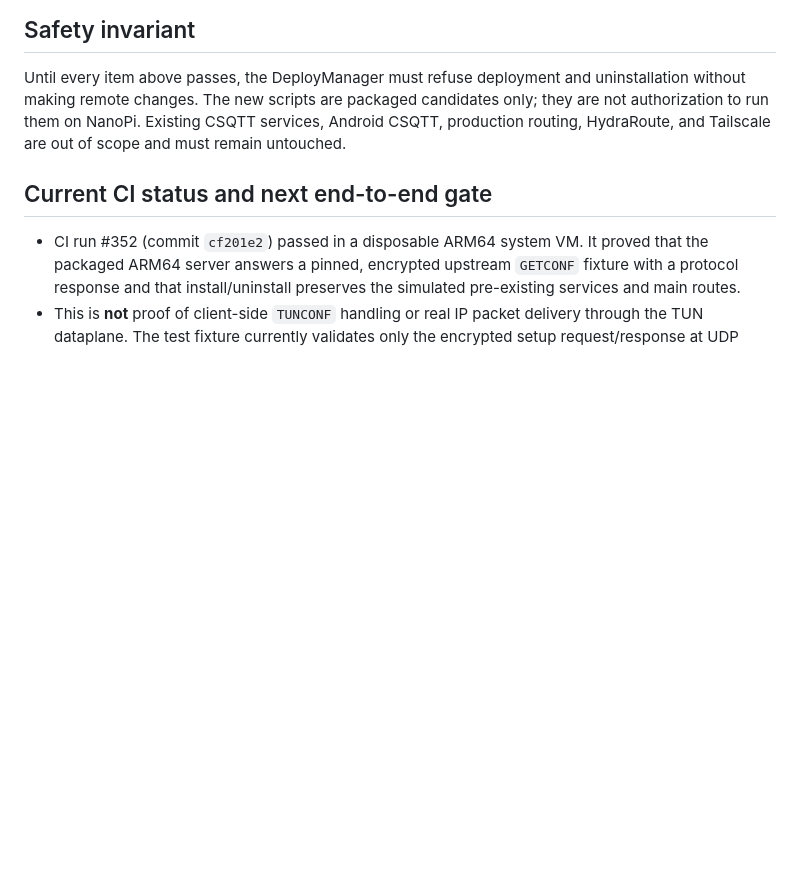
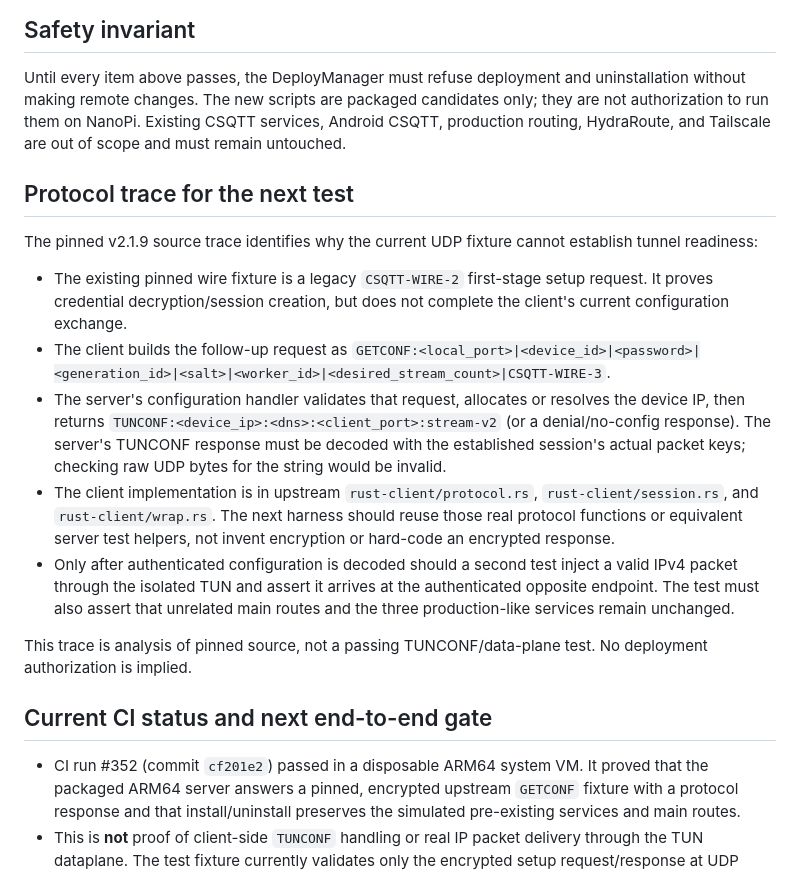
Before and after one commit to Xenofan-git/LaLune-NanoPi-ARM64, a Markdown page: adapt/CSQTT-ISOLATION-GATE.md, the part around the change. Drawn GitHub-style; blank space fills up the shorter version.

Commit message:
docs: trace CSQTT config exchange for TUN test

```diff
--- a/adapt/CSQTT-ISOLATION-GATE.md
+++ b/adapt/CSQTT-ISOLATION-GATE.md
@@ -30,6 +30,18 @@ Changing peer/web ports and config directory alone is not sufficient. In particu
 
 Until every item above passes, the DeployManager must refuse deployment and uninstallation without making remote changes. The new scripts are packaged candidates only; they are not authorization to run them on NanoPi. Existing CSQTT services, Android CSQTT, production routing, HydraRoute, and Tailscale are out of scope and must remain untouched.
 
+## Protocol trace for the next test
+
+The pinned v2.1.9 source trace identifies why the current UDP fixture cannot establish tunnel readiness:
+
+- The existing pinned wire fixture is a legacy `CSQTT-WIRE-2` first-stage setup request. It proves credential decryption/session creation, but does not complete the client's current configuration exchange.
+- The client builds the follow-up request as `GETCONF:<local_port>|<device_id>|<password>|<generation_id>|<salt>|<worker_id>|<desired_stream_count>|CSQTT-WIRE-3`.
+- The server's configuration handler validates that request, allocates or resolves the device IP, then returns `TUNCONF:<device_ip>:<dns>:<client_port>:stream-v2` (or a denial/no-config response). The server's TUNCONF response must be decoded with the established session's actual packet keys; checking raw UDP bytes for the string would be invalid.
+- The client implementation is in upstream `rust-client/protocol.rs`, `rust-client/session.rs`, and `rust-client/wrap.rs`. The next harness should reuse those real protocol functions or equivalent server test helpers, not invent encryption or hard-code an encrypted response.
+- Only after authenticated configuration is decoded should a second test inject a valid IPv4 packet through the isolated TUN and assert it arrives at the authenticated opposite endpoint. The test must also assert that unrelated main routes and the three production-like services remain unchanged.
+
+This trace is analysis of pinned source, not a passing TUNCONF/data-plane test. No deployment authorization is implied.
+
 ## Current CI status and next end-to-end gate
 
 - CI run #352 (commit `cf201e2`) passed in a disposable ARM64 system VM. It proved that the packaged ARM64 server answers a pinned, encrypted upstream `GETCONF` fixture with a protocol response and that install/uninstall preserves the simulated pre-existing services and main routes.
```
